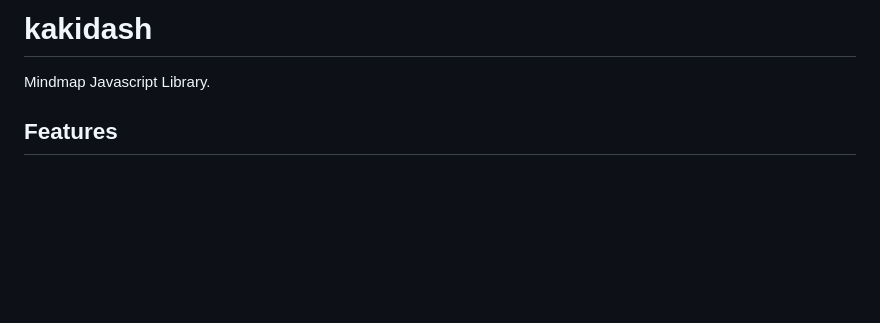
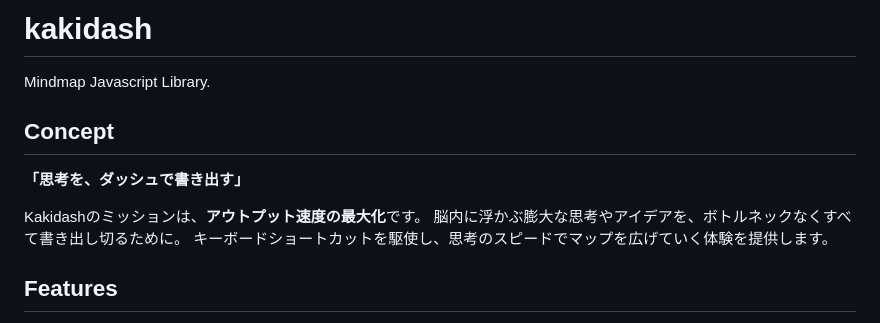
Before and after one commit to hiroooo000/kaki-dash, a Markdown page: README.ja.md, the part around the change. GitHub-like rendering; blank space fills up the shorter version.

Commit message:
docs: add concept section to READMEs

```diff
--- a/README.ja.md
+++ b/README.ja.md
@@ -3,6 +3,14 @@
 # kakidash
 
 Mindmap Javascript Library.
+
+## Concept
+
+**「思考を、ダッシュで書き出す」**
+
+Kakidashのミッションは、**アウトプット速度の最大化**です。
+脳内に浮かぶ膨大な思考やアイデアを、ボトルネックなくすべて書き出し切るために。
+キーボードショートカットを駆使し、思考のスピードでマップを広げていく体験を提供します。
 
 ## Features
 
```
Also changed, not shown: README.md (+8 -0 lines).
